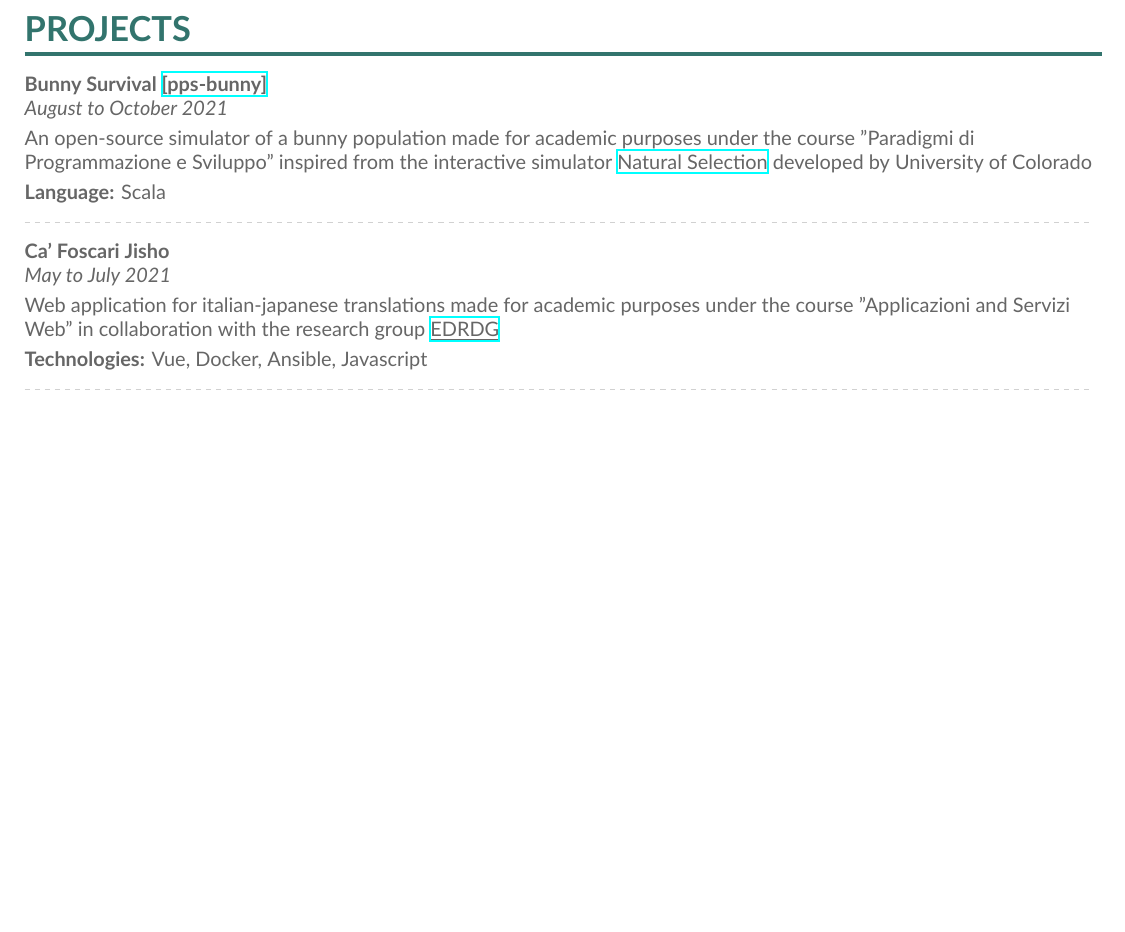
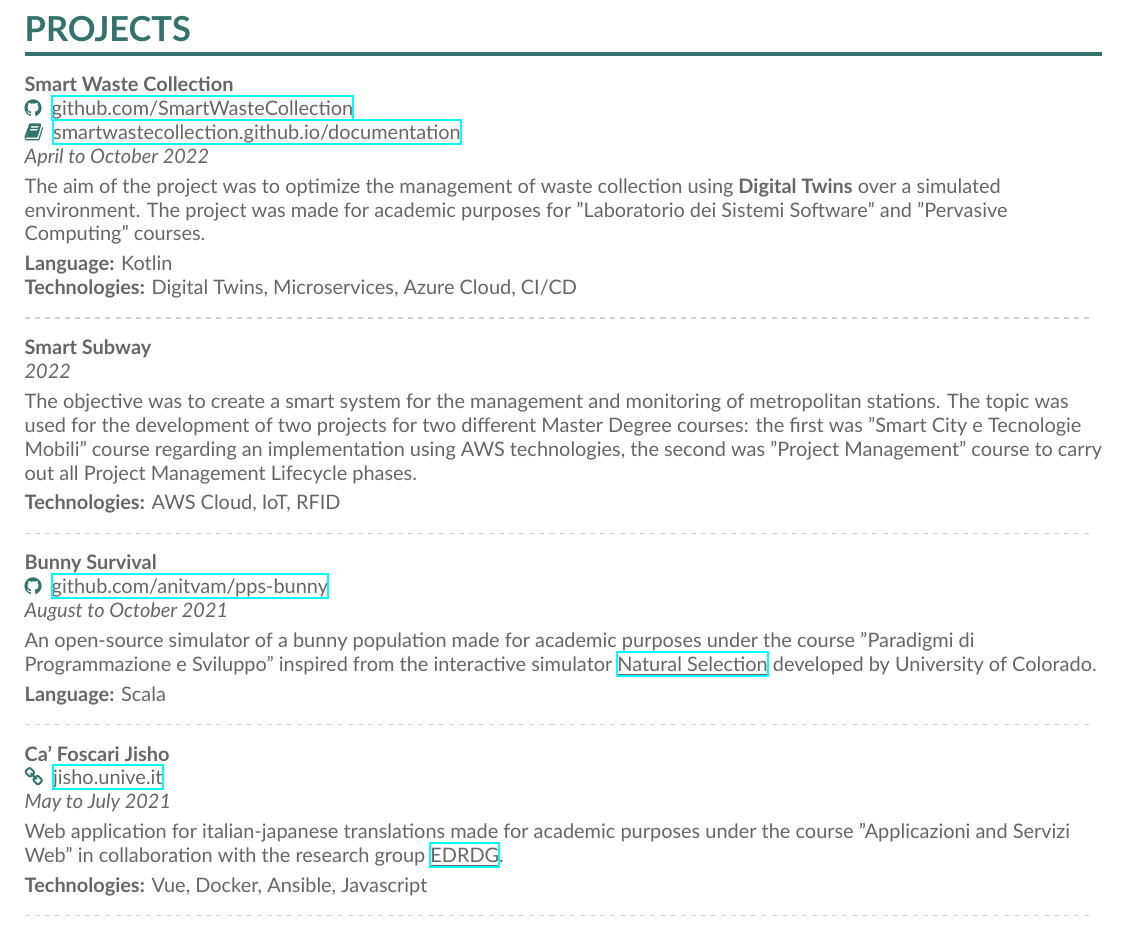
Before and after one commit to anitvam/curriculum-vitae, a LaTeX CV (main.tex, which reads altacv.cls): part of page 2 of 2, cut so that both start at the same text, the shorter picture padded with empty space. Compiled offline with XeLaTeX.

Commit message:
feat: add details to Projects Section

```diff
--- a/altacv.cls
+++ b/altacv.cls
@@ -66,6 +66,8 @@
 \newcommand{\linkedinsymbol}{\faLinkedin}
 \newcommand{\twittersymbol}{\faTwitter}
 \newcommand{\githubsymbol}{\faGithub}
+\newcommand{\linksymbol}{\faLink}
+\newcommand{\booksymbol}{\faBook}
 \newcommand{\orcidsymbol}{\aiOrcid}
 \newcommand{\mailsymbol}{\faEnvelope}
 
@@ -81,6 +83,8 @@
 \newcommand{\twitter}[1]{\printinfo{\twittersymbol}{#1}}
 \newcommand{\linkedin}[1]{\printinfo{\linkedinsymbol}{#1}}
 \newcommand{\github}[1]{\printinfo{\githubsymbol}{#1}}
+\newcommand{\link}[1]{\printinfo{\linksymbol}{#1}}
+\newcommand{\book}[1]{\printinfo{\booksymbol}{#1}}
 \newcommand{\orcid}[1]{\printinfo{\orcidsymbol}{#1}}
 \newcommand{\location}[1]{\printinfo{\locationsymbol}{#1}}
 
--- a/main.tex
+++ b/main.tex
@@ -137,17 +137,40 @@
 \begin{adjustwidth}{}{-10cm}
     \cvsection{PROJECTS}
 
-    \textbf{Bunny Survival \href{https://github.com/anitvam/pps-bunny}{[pps-bunny]}}\\
+    \textbf{Smart Waste Collection}\\
+    \github{\href{https://github.com/SmartWasteCollection}{github.com/SmartWasteCollection}}\\
+    \book{\href{https://smartwastecollection.github.io/documentation/}{smartwastecollection.github.io/documentation}}\\
+    \textit{April to October 2022}\\ \smallskip
+    The aim of the project was to optimize the management of waste collection using \textbf{Digital Twins} over a simulated environment.
+    The project was made for academic purposes for "Laboratorio dei Sistemi Software" and "Pervasive Computing" courses.\\
+    \smallskip
+
+    \textbf{Language:} Kotlin\\
+    \textbf{Technologies:} Digital Twins, Microservices, Azure Cloud, CI/CD
+
+    \divider
+
+    \textbf{Smart Subway}\\
+    \textit{2022}\\ \smallskip
+    The objective was to create a smart system for the management and monitoring of metropolitan stations.
+    The topic was used for the development of two projects for two different Master Degree courses: the first was "Smart City e Tecnologie Mobili" course regarding an implementation using AWS technologies,
+    the second was "Project Management" course to carry out all Project Management Lifecycle phases.\\ \smallskip
+    \textbf{Technologies:} AWS Cloud, IoT, RFID
+
+    \divider
+
+    \textbf{Bunny Survival}\\
+    \github{\href{https://github.com/anitvam/pps-bunny}{github.com/anitvam/pps-bunny}}\\
     \textit{August to October 2021}\\ \smallskip
-    An open-source simulator of a bunny population made for academic purposes under the course "Paradigmi di Programmazione e Sviluppo" inspired from the interactive simulator \href{https://phet.colorado.edu/en/simulations/natural-selection}{\underline{Natural Selection}} developed by University of Colorado\\ \smallskip
+    An open-source simulator of a bunny population made for academic purposes under the course "Paradigmi di Programmazione e Sviluppo" inspired from the interactive simulator \href{https://phet.colorado.edu/en/simulations/natural-selection}{\underline{Natural Selection}} developed by University of Colorado.\\ \smallskip
     \textbf{Language:} Scala
 
     \divider
 
-
     \textbf{\textbf{Ca' Foscari Jisho}}\\
+    \link{\href{https://jisho.unive.it/}{jisho.unive.it}}\\
     \textit{May to July 2021} \\ \smallskip
-    Web application for italian-japanese translations made for academic purposes under the course "Applicazioni and Servizi Web" in collaboration with the research group \href{http://www.edrdg.org}{\underline{EDRDG}}\\ \smallskip
+    Web application for italian-japanese translations made for academic purposes under the course "Applicazioni and Servizi Web" in collaboration with the research group \href{http://www.edrdg.org}{\underline{EDRDG}}.\\ \smallskip
     \textbf{Technologies:} Vue, Docker, Ansible, Javascript
 
     \divider
```
